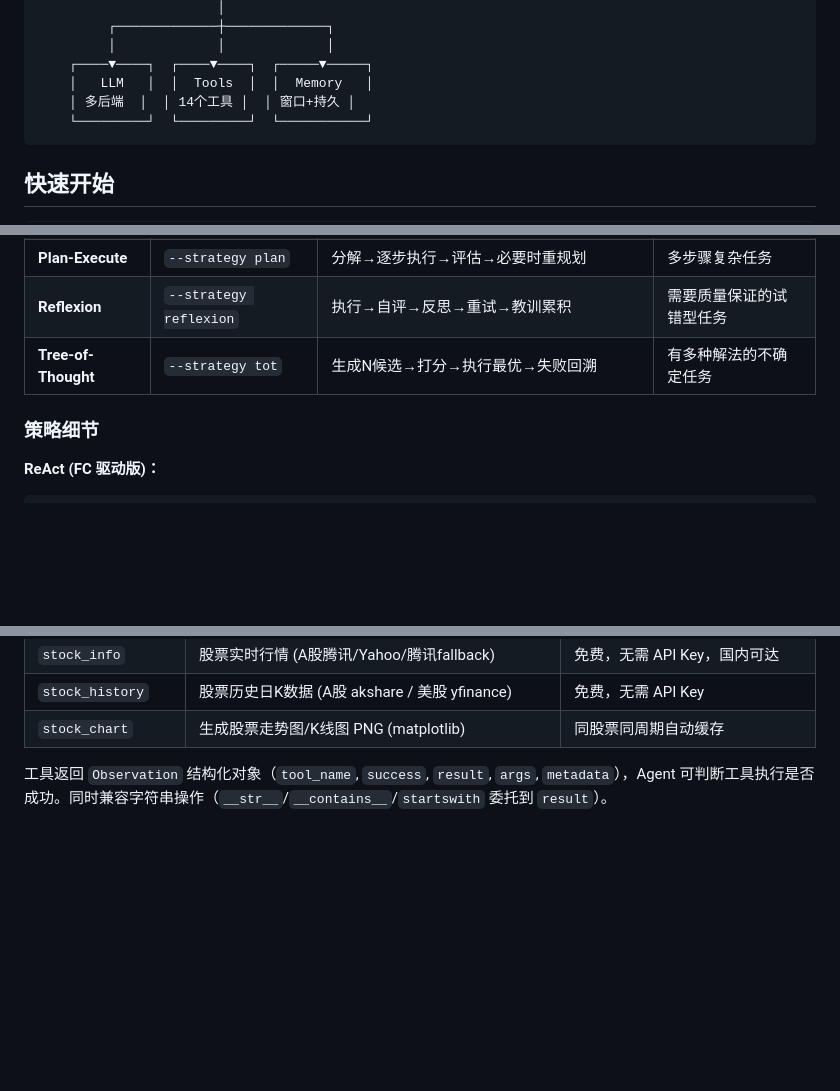
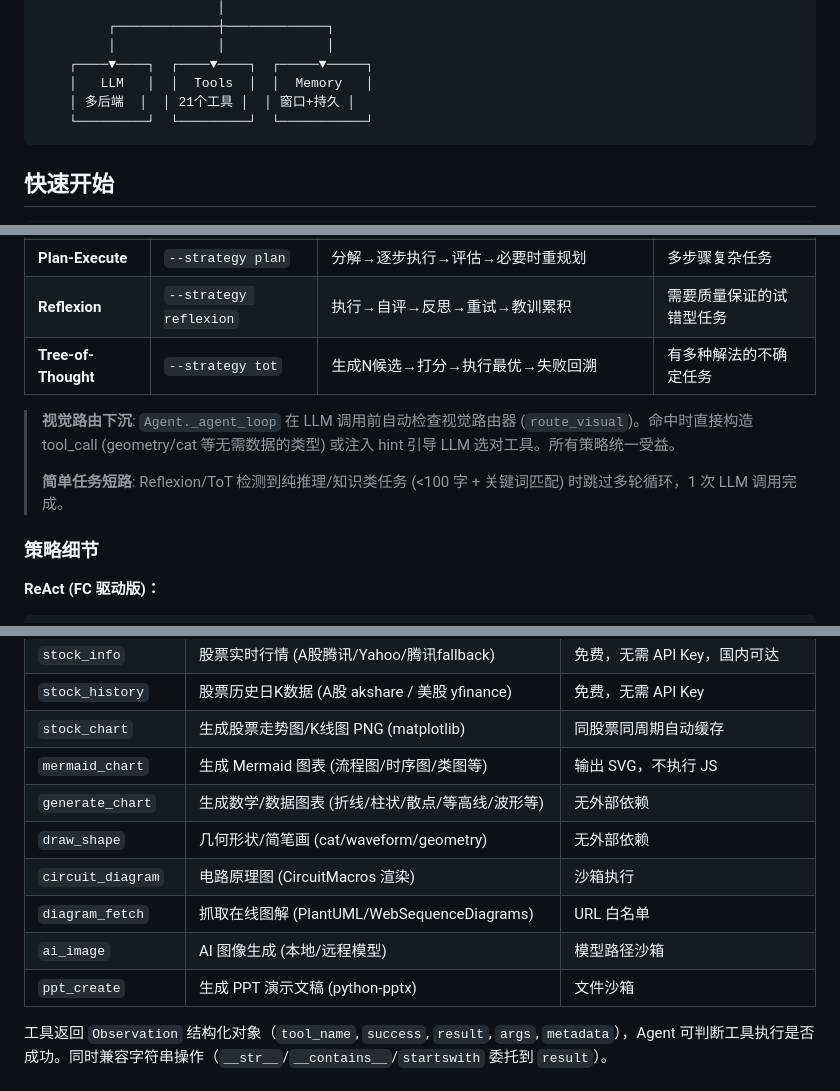
Before and after one commit to blackmoon-art/jack, a Markdown page: README.md, 3 parts joined by grey strips. Rendered like a GitHub page; blank space fills up the shorter version.

````diff
--- a/README.md
+++ b/README.md
@@ -38,7 +38,7 @@ demo_1          demo_2          shared_AI       nanoAgent
          │             │             │
     ┌────▼────┐  ┌────▼────┐  ┌─────▼─────┐
     │   LLM   │  │  Tools  │  │  Memory   │
-    │ 多后端  │  │ 14个工具 │  │ 窗口+持久 │
+    │ 多后端  │  │ 21个工具 │  │ 窗口+持久 │
     └─────────┘  └─────────┘  └───────────┘
 ```
 
@@ -177,6 +177,10 @@ Agent 层新增 `on_event` 回调，Web 层通过事件队列 + 后台线程实
 | **Reflexion** | `--strategy reflexion` | 执行→自评→反思→重试→教训累积 | 需要质量保证的试错型任务 |
 | **Tree-of-Thought** | `--strategy tot` | 生成N候选→打分→执行最优→失败回溯 | 有多种解法的不确定任务 |
 
+> **视觉路由下沉**: `Agent._agent_loop` 在 LLM 调用前自动检查视觉路由器 (`route_visual`)。命中时直接构造 tool_call (geometry/cat 等无需数据的类型) 或注入 hint 引导 LLM 选对工具。所有策略统一受益。
+>
+> **简单任务短路**: Reflexion/ToT 检测到纯推理/知识类任务 (<100 字 + 关键词匹配) 时跳过多轮循环，1 次 LLM 调用完成。
+
 ### 策略细节
 
 **ReAct (FC 驱动版)：**
@@ -223,6 +227,13 @@ Generate 3 approaches → Score: A(9) B(7) C(3)
 | `stock_info` | 股票实时行情 (A股腾讯/Yahoo/腾讯fallback) | 免费，无需 API Key，国内可达 |
 | `stock_history` | 股票历史日K数据 (A股 akshare / 美股 yfinance) | 免费，无需 API Key |
 | `stock_chart` | 生成股票走势图/K线图 PNG (matplotlib) | 同股票同周期自动缓存 |
+| `mermaid_chart` | 生成 Mermaid 图表 (流程图/时序图/类图等) | 输出 SVG，不执行 JS |
+| `generate_chart` | 生成数学/数据图表 (折线/柱状/散点/等高线/波形等) | 无外部依赖 |
+| `draw_shape` | 几何形状/简笔画 (cat/waveform/geometry) | 无外部依赖 |
+| `circuit_diagram` | 电路原理图 (CircuitMacros 渲染) | 沙箱执行 |
+| `diagram_fetch` | 抓取在线图解 (PlantUML/WebSequenceDiagrams) | URL 白名单 |
+| `ai_image` | AI 图像生成 (本地/远程模型) | 模型路径沙箱 |
+| `ppt_create` | 生成 PPT 演示文稿 (python-pptx) | 文件沙箱 |
 
 工具返回 `Observation` 结构化对象（`tool_name`, `success`, `result`, `args`, `metadata`），Agent 可判断工具执行是否成功。同时兼容字符串操作（`__str__`/`__contains__`/`startswith` 委托到 `result`）。
 
````
Also changed, not shown: other parts of README.md (+58 -68 lines).
